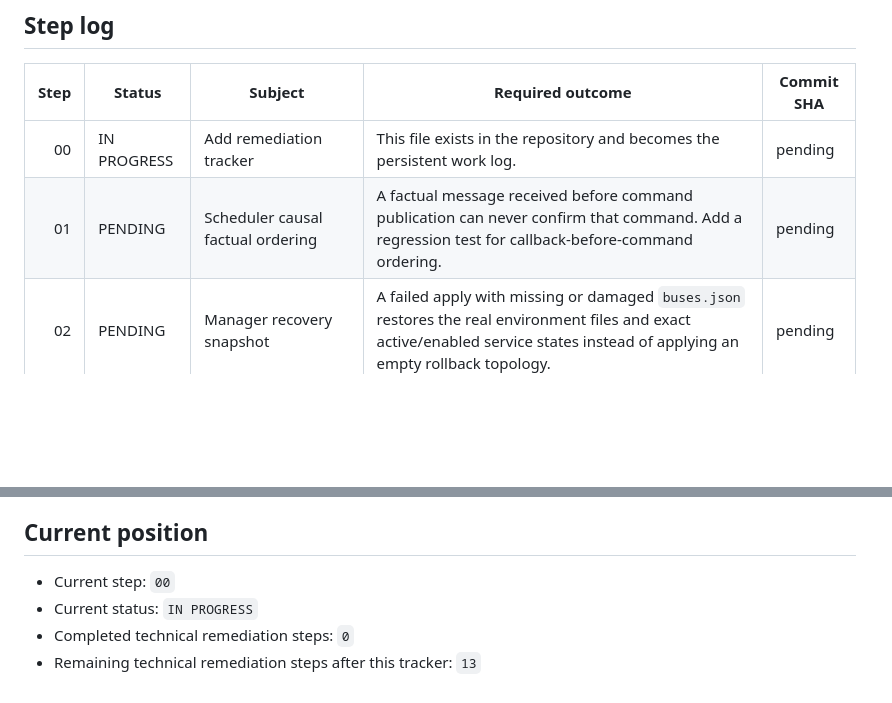
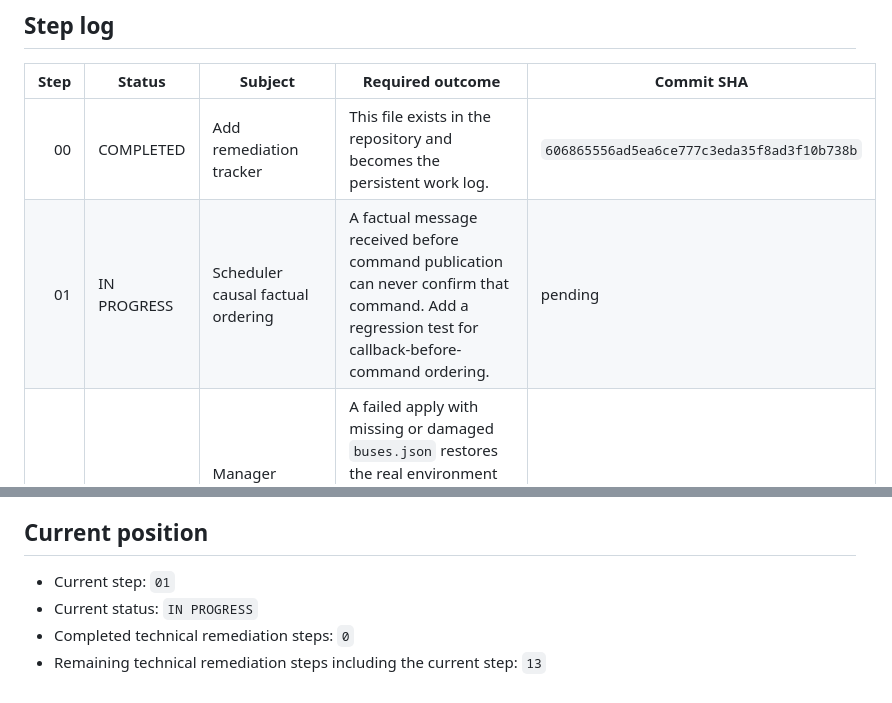
Before and after one commit to Lex26p/MDVWB, a Markdown page: MDVWB_REMEDIATION_PLAN.md, 2 parts joined by grey strips. Drawn GitHub-style; blank space fills up the shorter version.

```diff
--- a/MDVWB_REMEDIATION_PLAN.md
+++ b/MDVWB_REMEDIATION_PLAN.md
@@ -31,8 +31,8 @@ This file is the persistent execution log for the MDVWB audit remediation work.
 
 | Step | Status | Subject | Required outcome | Commit SHA |
 |---:|---|---|---|---|
-| 00 | IN PROGRESS | Add remediation tracker | This file exists in the repository and becomes the persistent work log. | pending |
-| 01 | PENDING | Scheduler causal factual ordering | A factual message received before command publication can never confirm that command. Add a regression test for callback-before-command ordering. | pending |
+| 00 | COMPLETED | Add remediation tracker | This file exists in the repository and becomes the persistent work log. | `606865556ad5ea6ce777c3eda35f8ad3f10b738b` |
+| 01 | IN PROGRESS | Scheduler causal factual ordering | A factual message received before command publication can never confirm that command. Add a regression test for callback-before-command ordering. | pending |
 | 02 | PENDING | Manager recovery snapshot | A failed apply with missing or damaged `buses.json` restores the real environment files and exact active/enabled service states instead of applying an empty rollback topology. | pending |
 | 03 | PENDING | Secure installer temporary paths | Replace predictable `/tmp/...$$` paths with secure `mktemp`/`mktemp -d`, restrictive permissions, and signal-safe cleanup. | pending |
 | 04 | PENDING | Shared capability contract | Define one normalized capability model derived from protocol/profile data and publish it through the management and device MQTT contracts. | pending |
@@ -126,7 +126,7 @@ If a step is split because its implementation proves too large, insert substeps
 
 ## Current position
 
-- Current step: `00`
+- Current step: `01`
 - Current status: `IN PROGRESS`
 - Completed technical remediation steps: `0`
-- Remaining technical remediation steps after this tracker: `13`
+- Remaining technical remediation steps including the current step: `13`
```
